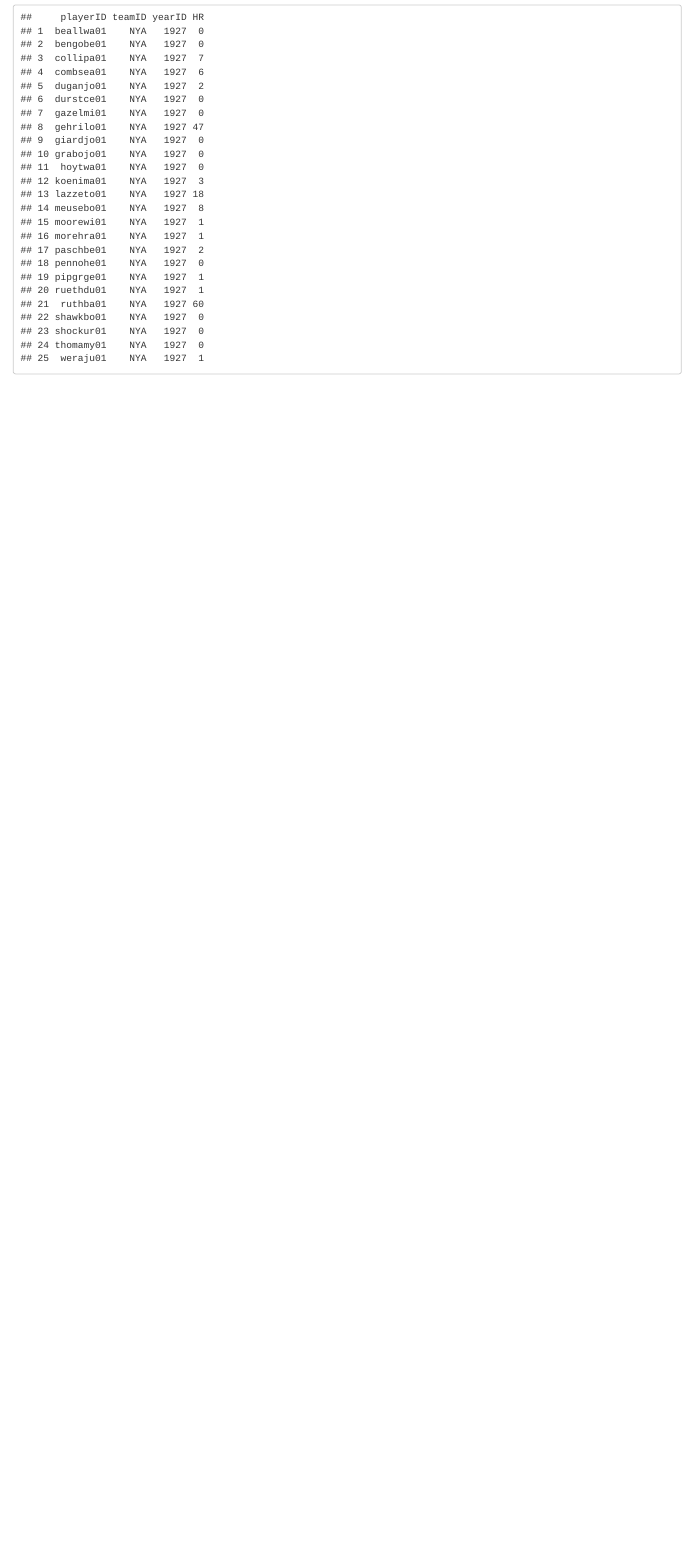
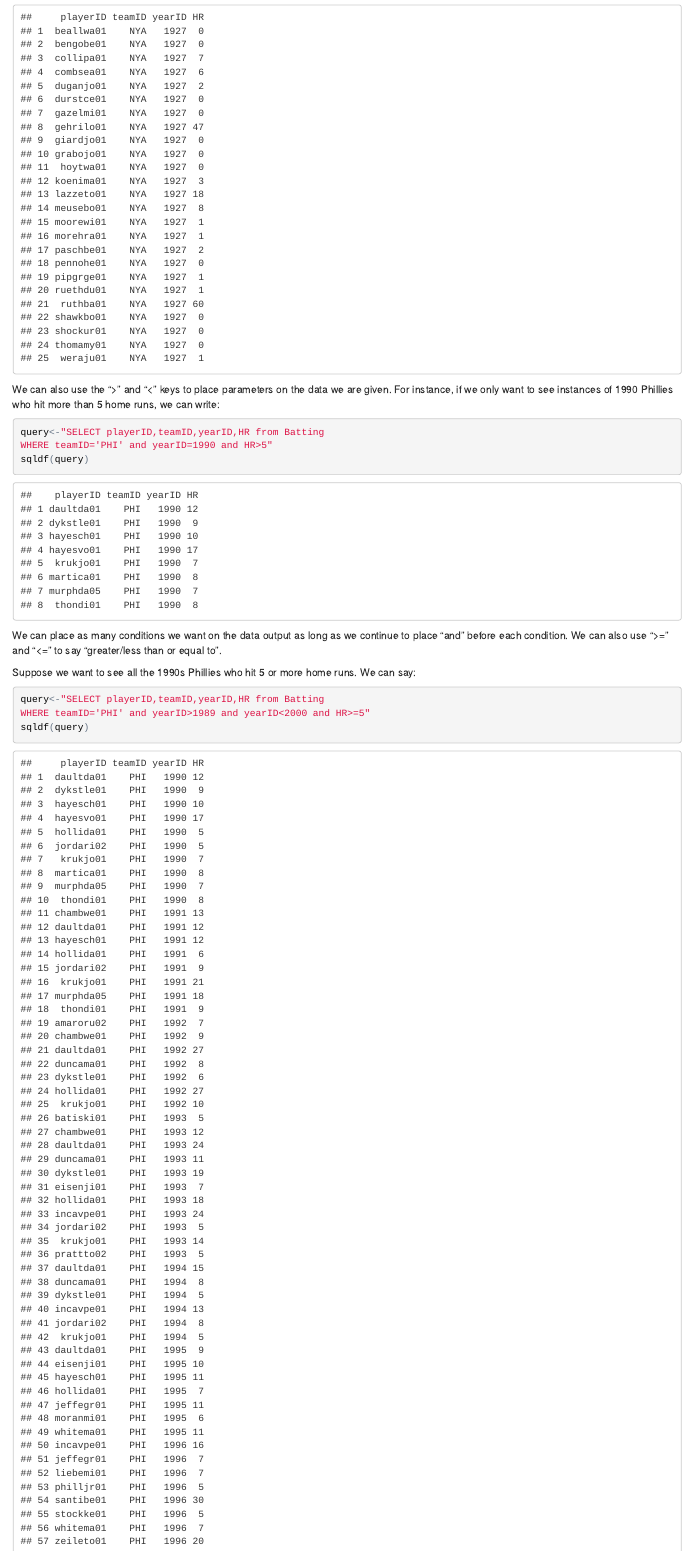
Before and after one commit to rebcavee/Website, an R Markdown document (index.Rmd): the page in a window 1100 px wide, from 350 px down. The pictures show the output file index.html that the author committed with the source, opened offline.

Commit message:
greater than less than

````diff
--- a/index.Rmd
+++ b/index.Rmd
@@ -21,0 +23,17 @@
+We can also use the ">" and "<" keys to place parameters on the data we are given. For instance, if we only want to see instances of 1990 Phillies who hit more than 5 home runs, we can write:
+
+```{r}
+query<-"SELECT playerID,teamID,yearID,HR from Batting
+WHERE teamID='PHI' and yearID=1990 and HR>5"
+sqldf(query)
+```
+
+We can place as many conditions we want on the data output as long as we continue to place "and" before each condition. We can also use ">=" and "<=" to say "greater/less than or equal to".
+
+Suppose we want to see all the 1990s Phillies who hit 5 or more home runs. We can say:
+
+```{r message=FALSE, warning=FALSE}
+query<-"SELECT playerID,teamID,yearID,HR from Batting
+WHERE teamID='PHI' and yearID>1989 and yearID<2000 and HR>=5"
+sqldf(query)
+```
````
Also changed, not shown: index.html, index.Rmd (3 more changed lines).
